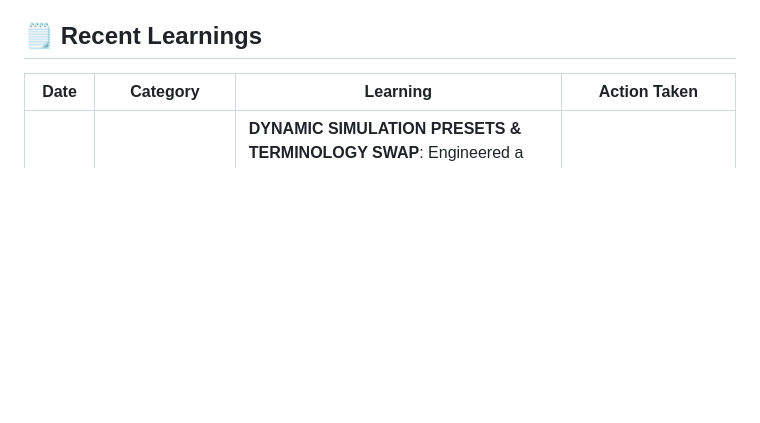
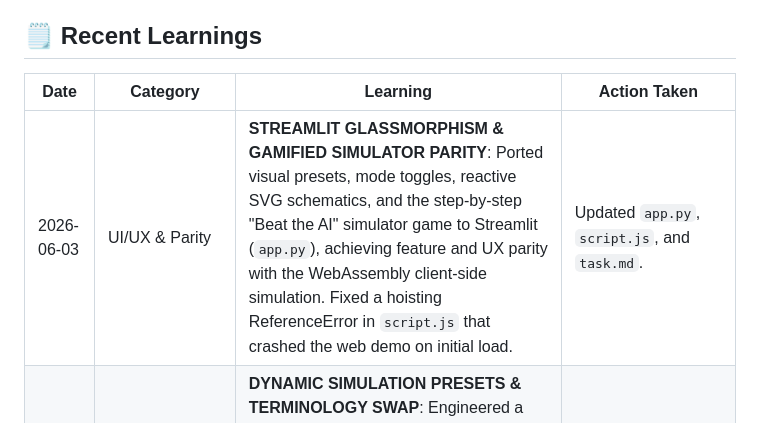
Before and after one commit to tejaswin-amara/Smart-Grid-Load-Decision-Agent, a Markdown page: .agents/knowledge/learnings.md, the part around the change. Drawn GitHub-style; blank space fills up the shorter version.

Commit message:
docs(learnings): log Streamlit and JS parity wins

```diff
--- a/.agents/knowledge/learnings.md
+++ b/.agents/knowledge/learnings.md
@@ -6,6 +6,7 @@ This file is a persistent ledger of architectural wins, failures, and "Aha!" mom
 
 | Date | Category | Learning | Action Taken |
 |---|---|---|---|
+| 2026-06-03 | UI/UX & Parity | **STREAMLIT GLASSMORPHISM & GAMIFIED SIMULATOR PARITY**: Ported visual presets, mode toggles, reactive SVG schematics, and the step-by-step "Beat the AI" simulator game to Streamlit (`app.py`), achieving feature and UX parity with the WebAssembly client-side simulation. Fixed a hoisting ReferenceError in `script.js` that crashed the web demo on initial load. | Updated `app.py`, `script.js`, and `task.md`. |
 | 2026-06-03 | UX/Accessibility | **DYNAMIC SIMULATION PRESETS & TERMINOLOGY SWAP**: Engineered a double-tier layout mode (Simple vs. Academic) and pre-configured environmental presets ("Home Battery", "Pricing Crisis", "Solar Peak"). Solves visual complexity of multi-objective RL outputs for laypersons, boosting engagement on serverless web assets. | Updated `index.html`, `script.js`, and `styles.css`. |
 | 2026-06-02 | Resiliency | **STLITE WEB PYTORCH COMPATIBILITY**: PyTorch and Stable-Baselines3 are incompatible with browser WebAssembly stlite sandboxes. Designed a resilient imports bridge with a closed-form heuristic surrogate fallback, ensuring 100% dashboard uptime in both local PyTorch and static browser stlite deployments. | Implemented dynamic imports and fallbacks in `app.py`. |
 | 2026-06-02 | Governance | **v13.0.0-PRODUCTION SOVEREIGN SYSTEM AUDIT**: Conducted a global audit mapping and successfully synced the local 126-skill Harvester framework. Confirmed 0 failures on all reparse junction points and verified 100% zero-drift alignment against the physical CONTRACT.md invariants. | Executed full `sovereign.ps1` and `sovereign-check.ps1` validation sweeps. |
```
